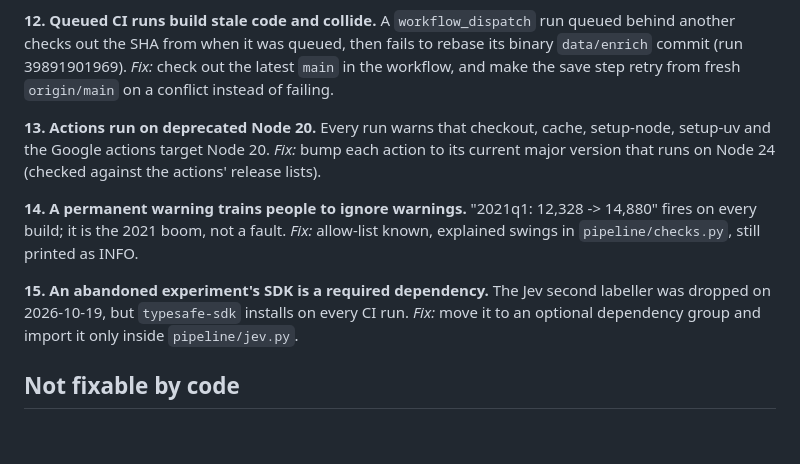
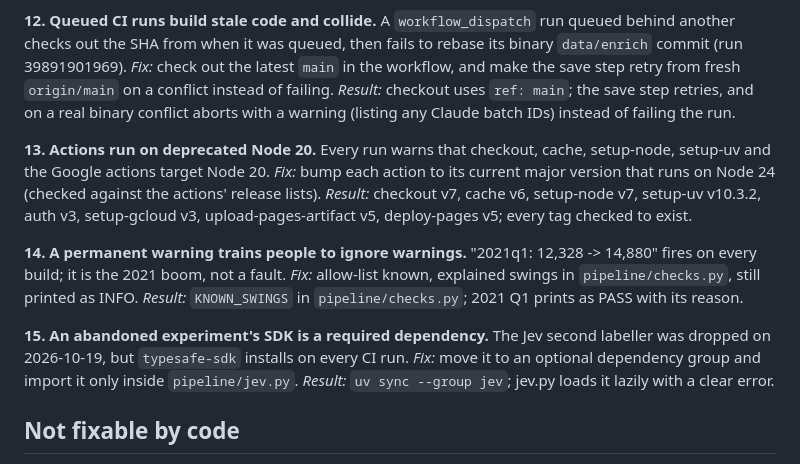
Before and after one commit to LBB2005/formd-tracker, a Markdown page: docs/audit-2026-10-25.md, the part around one of its changes. Rendered like a GitHub page; blank space fills up the shorter version.

```diff
--- a/docs/audit-2026-10-25.md
+++ b/docs/audit-2026-10-25.md
@@ -78,19 +89,23 @@ behind another checks out the SHA from when it was queued, then fails to rebase
 `data/enrich` commit (run 39891901969).
 *Fix:* check out the latest `main` in the workflow, and make the save step retry from fresh
 `origin/main` on a conflict instead of failing.
+*Result:* checkout uses `ref: main`; the save step retries, and on a real binary conflict aborts with a warning (listing any Claude batch IDs) instead of failing the run.
 
 **13. Actions run on deprecated Node 20.** Every run warns that checkout, cache,
 setup-node, setup-uv and the Google actions target Node 20.
 *Fix:* bump each action to its current major version that runs on Node 24 (checked
 against the actions' release lists).
+*Result:* checkout v7, cache v6, setup-node v7, setup-uv v10.3.2, auth v3, setup-gcloud v3, upload-pages-artifact v5, deploy-pages v5; every tag checked to exist.
 
 **14. A permanent warning trains people to ignore warnings.** "2021q1: 12,328 -> 14,880"
 fires on every build; it is the 2021 boom, not a fault.
 *Fix:* allow-list known, explained swings in `pipeline/checks.py`, still printed as INFO.
+*Result:* `KNOWN_SWINGS` in `pipeline/checks.py`; 2021 Q1 prints as PASS with its reason.
 
 **15. An abandoned experiment's SDK is a required dependency.** The Jev second labeller
 was dropped on 2026-10-19, but `typesafe-sdk` installs on every CI run.
 *Fix:* move it to an optional dependency group and import it only inside `pipeline/jev.py`.
+*Result:* `uv sync --group jev`; jev.py loads it lazily with a clear error.
 
 ## Not fixable by code
 
```
Also changed, not shown: other parts of docs/audit-2026-10-25.md (+15 -4 lines).
